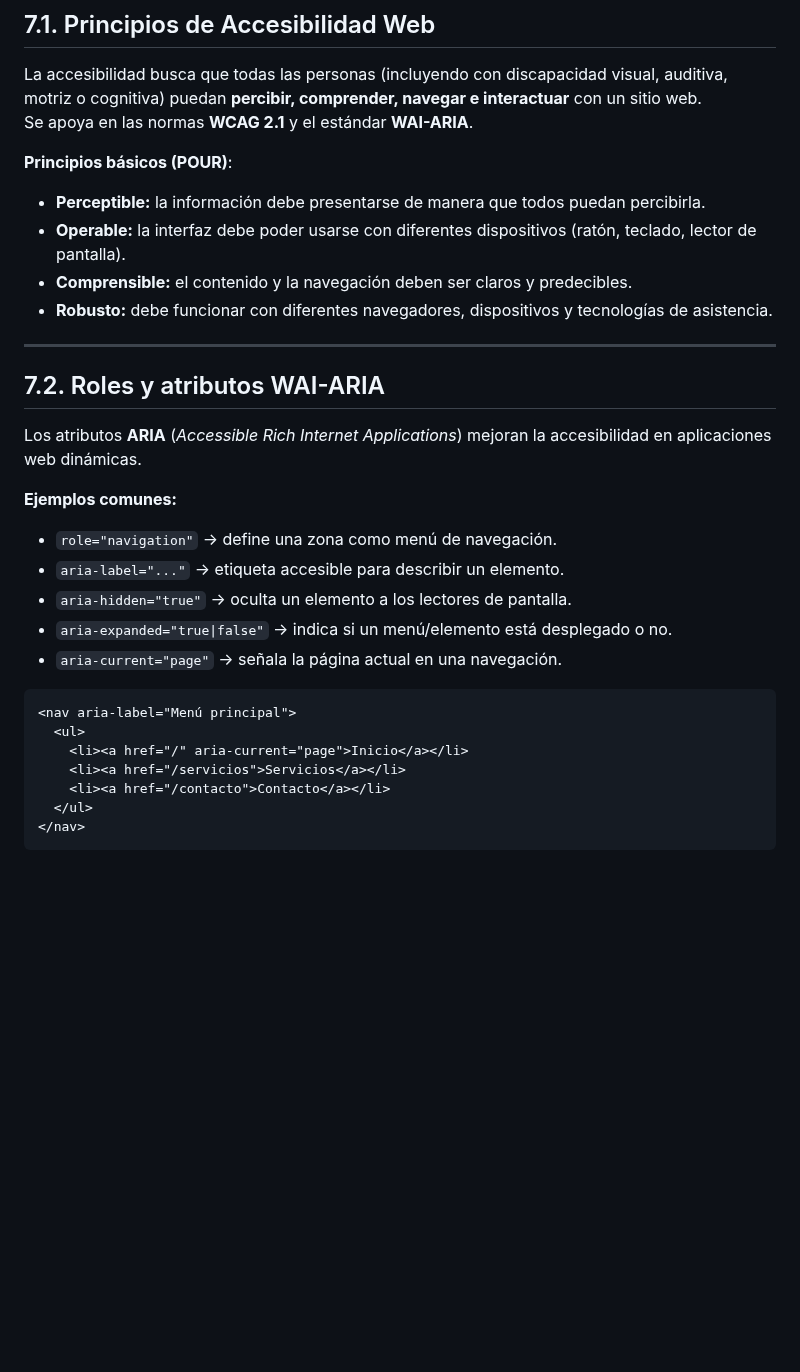
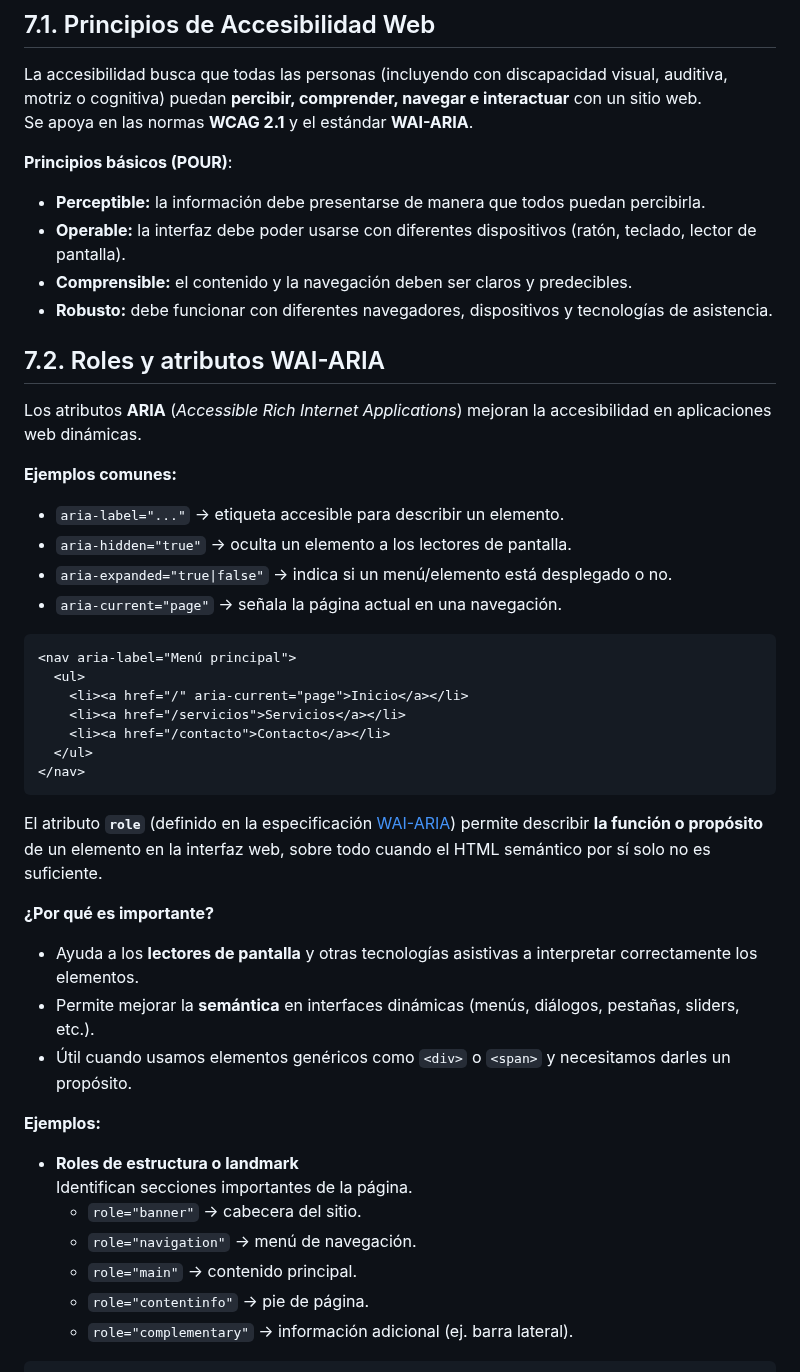
Before and after one commit to jamj2000/DIW, a Markdown page: 05_Tema5/README.md, the part around one of its changes. Rendered like a GitHub page; blank space fills up the shorter version.

````diff
--- a/05_Tema5/README.md
+++ b/05_Tema5/README.md
@@ -449,19 +449,19 @@ La accesibilidad busca que todas las personas (incluyendo con discapacidad visua
 Se apoya en las normas **WCAG 2.1** y el estándar **WAI-ARIA**.
 
 **Principios básicos (POUR)**:
+
 - **Perceptible:** la información debe presentarse de manera que todos puedan percibirla.
 - **Operable:** la interfaz debe poder usarse con diferentes dispositivos (ratón, teclado, lector de pantalla).
 - **Comprensible:** el contenido y la navegación deben ser claros y predecibles.
 - **Robusto:** debe funcionar con diferentes navegadores, dispositivos y tecnologías de asistencia.
 
----
+
 
 ## 7.2. Roles y atributos WAI-ARIA
 
 Los atributos **ARIA** (*Accessible Rich Internet Applications*) mejoran la accesibilidad en aplicaciones web dinámicas.
 
 **Ejemplos comunes:**
-- `role="navigation"` → define una zona como menú de navegación.
 - `aria-label="..."` → etiqueta accesible para describir un elemento.
 - `aria-hidden="true"` → oculta un elemento a los lectores de pantalla.
 - `aria-expanded="true|false"` → indica si un menú/elemento está desplegado o no.
@@ -477,3 +477,24 @@ Los atributos **ARIA** (*Accessible Rich Internet Applications*) mejoran la acce
   </ul>
 </nav>
 ```
+
+El atributo **`role`** (definido en la especificación [WAI-ARIA](https://www.w3.org/WAI/standards-guidelines/aria/)) permite describir **la función o propósito** de un elemento en la interfaz web, sobre todo cuando el HTML semántico por sí solo no es suficiente.
+
+
+**¿Por qué es importante?**
+
+- Ayuda a los **lectores de pantalla** y otras tecnologías asistivas a interpretar correctamente los elementos.
+- Permite mejorar la **semántica** en interfaces dinámicas (menús, diálogos, pestañas, sliders, etc.).
+- Útil cuando usamos elementos genéricos como `<div>` o `<span>` y necesitamos darles un propósito.
+
+
+**Ejemplos:**
+
+- **Roles de estructura o landmark**
+  Identifican secciones importantes de la página.
+  - `role="banner"` → cabecera del sitio.
+  - `role="navigation"` → menú de navegación.
+  - `role="main"` → contenido principal.
+  - `role="contentinfo"` → pie de página.
+  - `role="complementary"` → información adicional (ej. barra lateral).
+
````
Also changed, not shown: other parts of 05_Tema5/README.md (+53 -0 lines).
